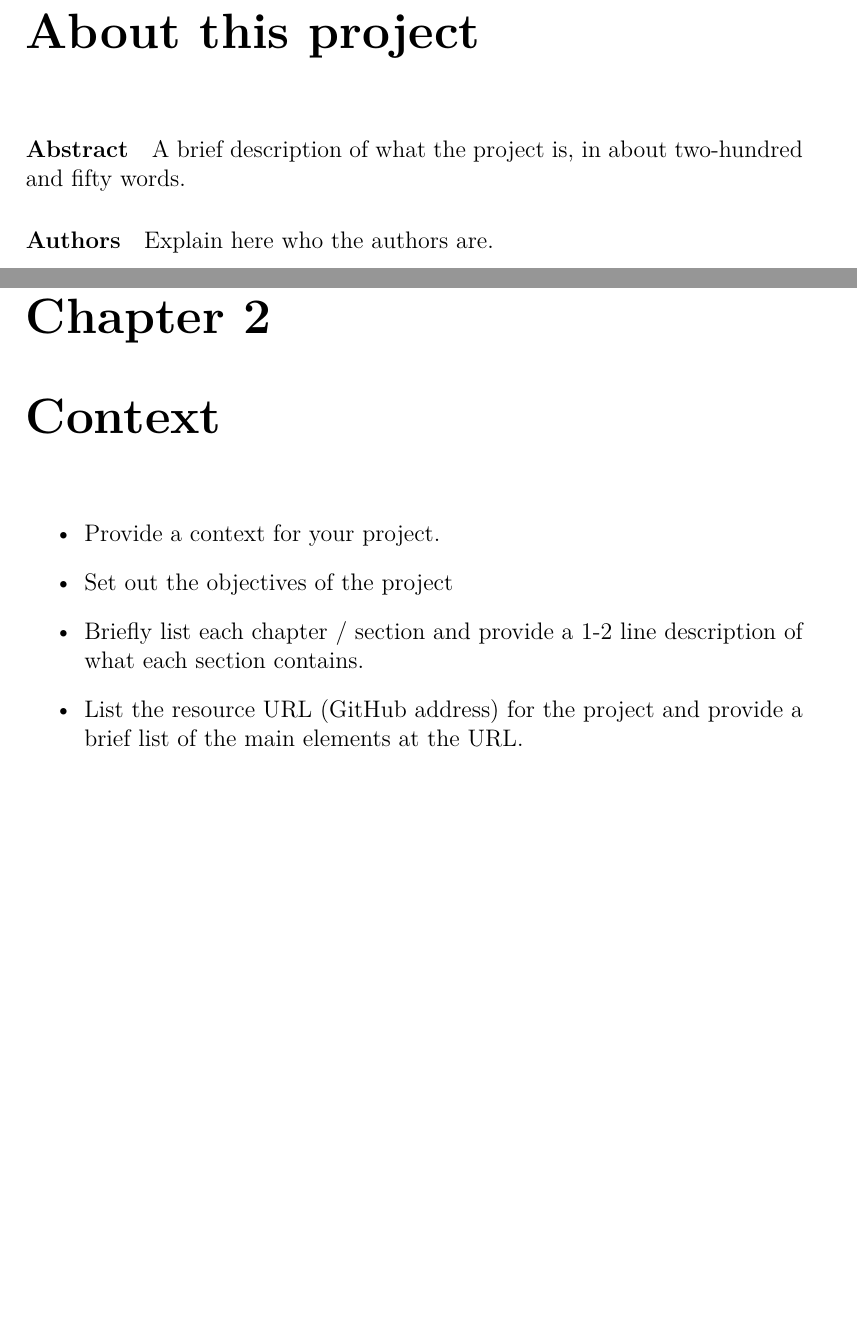
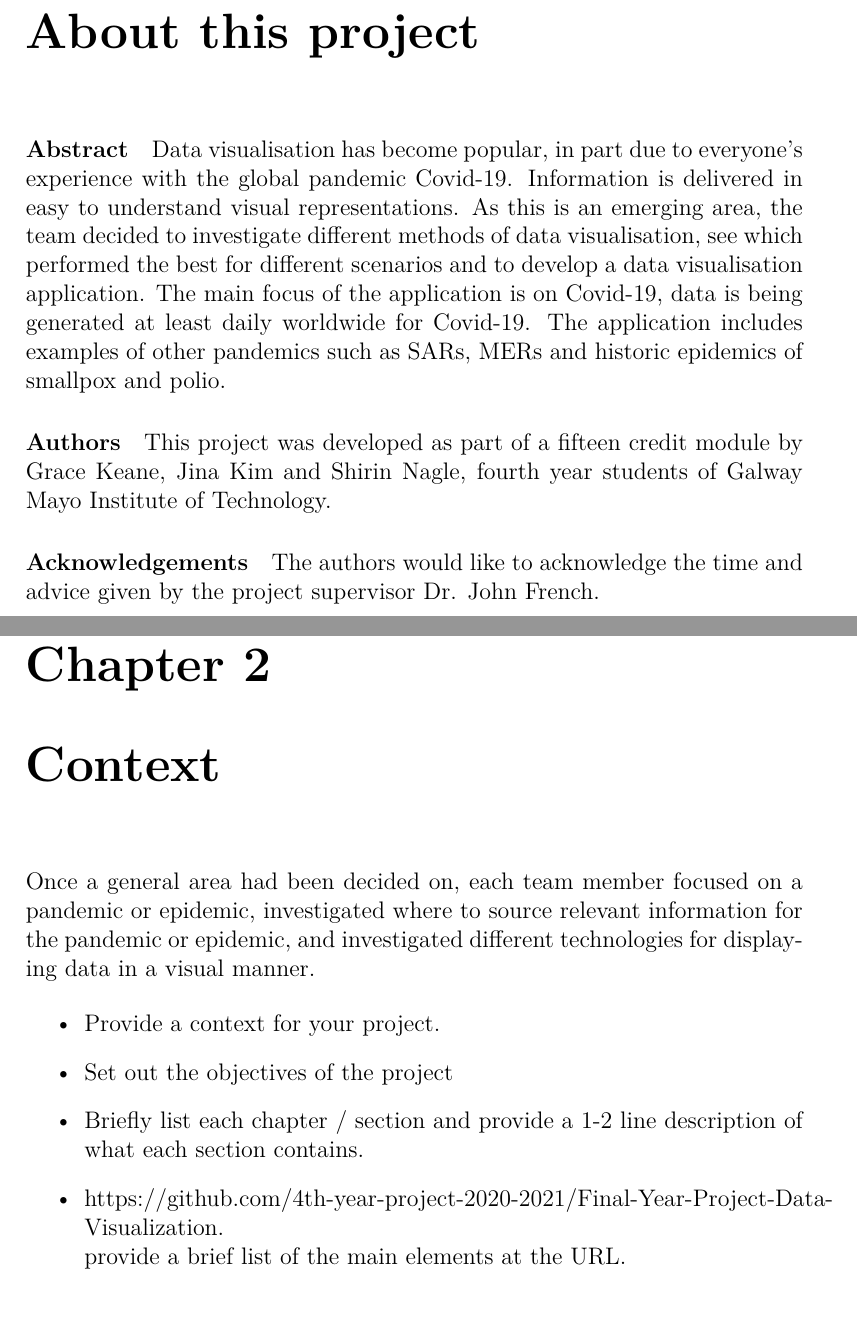
Before and after one commit to 4th-year-project-2020-2021/LaTeX-Dissertation, a LaTeX thesis (template-master-Dissertation/project.tex, which reads template-master-Dissertation/content.tex): two parts of pages 3 and 5 of 15, joined at a grey line, cut so that both start at the same text, the shorter picture padded with empty space. Compiled offline with pdfLaTeX.

Commit message:
removed old dissertation template, replaced with more recent template

```diff
--- a/final-year-project-template/content.tex
+++ b/template-master-Dissertation/content.tex
@@ -2,23 +2,27 @@
 
 \chapter*{About this project}
 \paragraph{Abstract}
-A brief description of what the project is, in about two-hundred and fifty words.
+Data visualisation has become popular, in part due to everyone's experience with the global pandemic Covid-19. Information is delivered in easy to understand visual representations. As this is an emerging area, the team decided to investigate different methods of data visualisation, see which performed the best for different scenarios and to develop a data visualisation application. The main focus of the application is on Covid-19, data is being generated at least daily worldwide for Covid-19. The application includes examples of other pandemics such as SARs, MERs and historic epidemics of smallpox and polio.
 
 \paragraph{Authors}
-Explain here who the authors are.
+This project was developed as part of a fifteen credit module by Grace Keane, Jina Kim and Shirin Nagle, fourth year students of Galway Mayo Institute of Technology.
 
-
+\paragraph{Acknowledgements} The authors would like to acknowledge the time and advice given by the project supervisor Dr. John French.
 
 \chapter{Introduction}
 The introduction should be about three to five pages long.
 Make sure you use references~\cite{einstein}
 
+
 \chapter{Context}
+Once a general area had been decided on, each team member focused on a pandemic or epidemic, investigated where to source relevant information for the pandemic or epidemic, and investigated different technologies for displaying data in a visual manner.
+
 \begin{itemize}
 \item Provide a context for your project.
 \item Set out the objectives of the project
 \item Briefly list each chapter / section and provide a 1-2 line description of what each section contains.
-\item List the resource URL (GitHub address) for the project and provide a brief list of the main elements at the URL.
+\item https://github.com/4th-year-project-2020-2021/Final-Year-Project-Data-Visualization.
+\\provide a brief list of the main elements at the URL.
 \end{itemize}
 
 \section{Filler}
```
Also changed, not shown: template-master-Dissertation/project.tex (renamed from final-year-project-template/project.tex, +1 -1 lines), template-master-Dissertation/LICENSE.txt (renamed from final-year-project-template/LICENSE.txt), template-master-Dissertation/Makefile (renamed from final-year-project-template/Makefile), template-master-Dissertation/README.md (renamed from final-year-project-template/README.md), template-master-Dissertation/bibliography.bib (renamed from final-year-project-template/bibliography.bib), template-master-Dissertation/img/fremp.PNG (renamed from final-year-project-template/img/fremp.PNG), template-master-Dissertation/img/gmit-logo.jpg (renamed from final-year-project-template/img/gmit-logo.jpg), template-master-Dissertation/project.pdf (renamed from final-year-project-template/project.pdf), template-master-Dissertation/content.tex (6 more changed lines), 1 other file.
